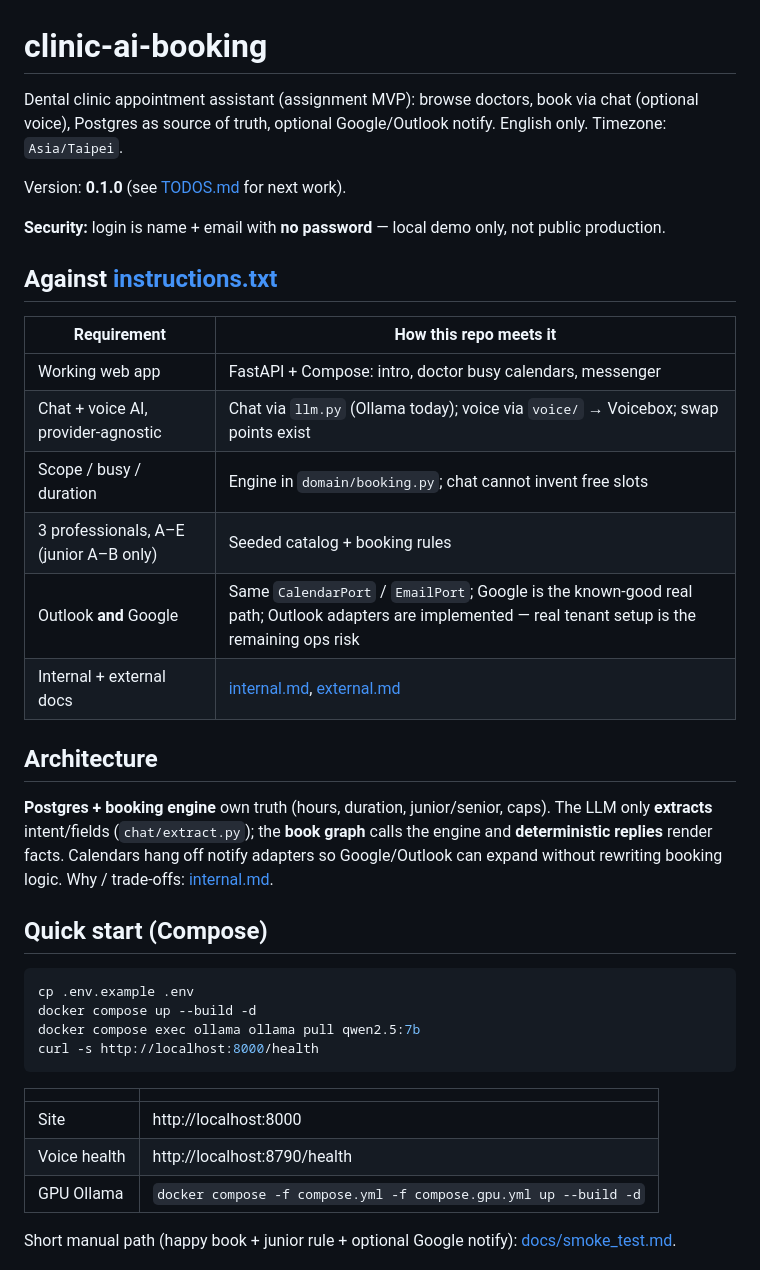
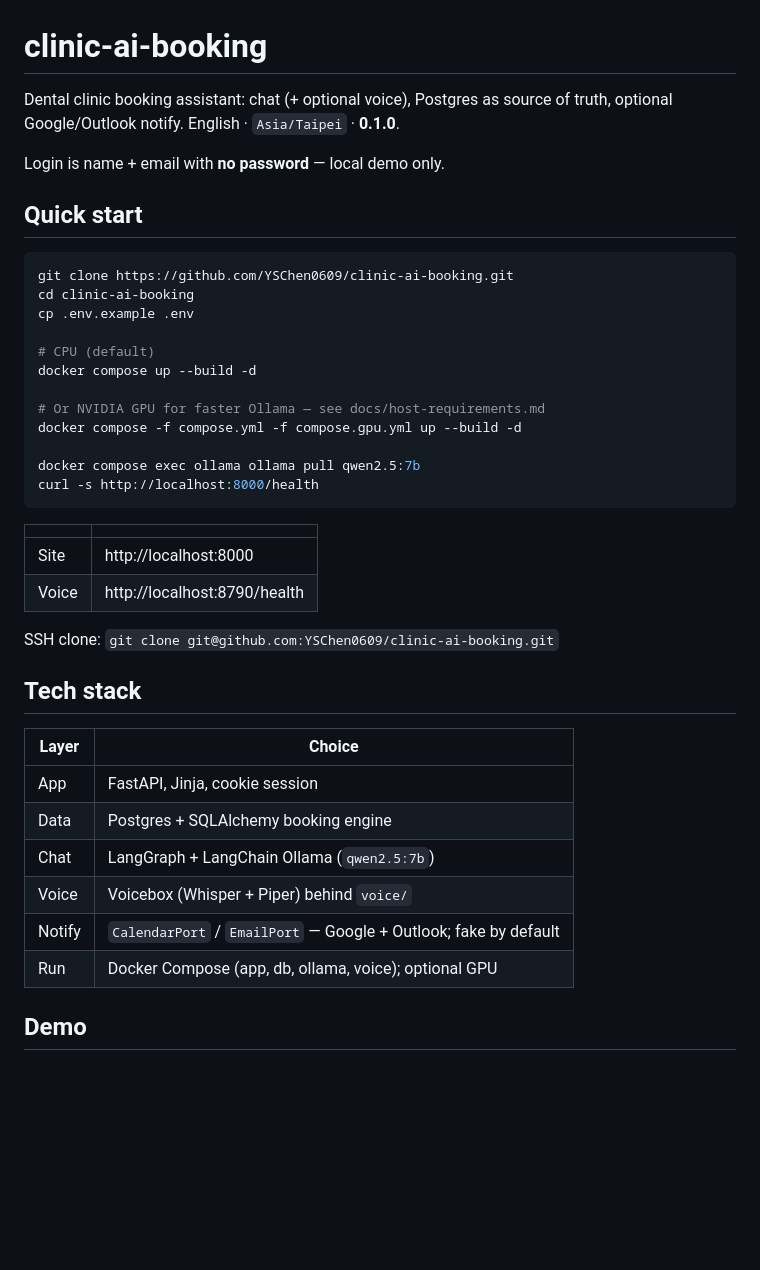
Before and after one commit to YSChen0609/clinic-ai-booking, a Markdown page: README.md, the part around the change printed below. Drawn GitHub-style; blank space fills up the shorter version.

````diff
--- a/README.md
+++ b/README.md
@@ -1,31 +1,22 @@
 # clinic-ai-booking
 
-Dental clinic appointment assistant (assignment MVP): browse doctors, book via chat (optional voice), Postgres as source of truth, optional Google/Outlook notify. English only. Timezone: `Asia/Taipei`.
+Dental clinic booking assistant: chat (+ optional voice), Postgres as source of truth, optional Google/Outlook notify. English · `Asia/Taipei` · **0.1.0**.
 
-Version: **0.1.0** (see [TODOS.md](TODOS.md) for next work).
+Login is name + email with **no password** — local demo only.
 
-**Security:** login is name + email with **no password** — local demo only, not public production.
-
-## Against [instructions.txt](../instructions.txt)
-
-| Requirement | How this repo meets it |
-|-------------|------------------------|
-| Working web app | FastAPI + Compose: intro, doctor busy calendars, messenger |
-| Chat + voice AI, provider-agnostic | Chat via `llm.py` (Ollama today); voice via `voice/` → Voicebox; swap points exist |
-| Scope / busy / duration | Engine in `domain/booking.py`; chat cannot invent free slots |
-| 3 professionals, A–E (junior A–B only) | Seeded catalog + booking rules |
-| Outlook **and** Google | Same `CalendarPort` / `EmailPort`; Google is the known-good real path; Outlook adapters are implemented — real tenant setup is the remaining ops risk |
-| Internal + external docs | [internal.md](internal.md), [external.md](external.md) |
-
-## Architecture
-
-**Postgres + booking engine** own truth (hours, duration, junior/senior, caps). The LLM only **extracts** intent/fields (`chat/extract.py`); the **book graph** calls the engine and **deterministic replies** render facts. Calendars hang off notify adapters so Google/Outlook can expand without rewriting booking logic. Why / trade-offs: [internal.md](internal.md).
-
-## Quick start (Compose)
+## Quick start
 
 ```bash
+git clone https://github.com/YSChen0609/clinic-ai-booking.git
+cd clinic-ai-booking
 cp .env.example .env
+
+# CPU (default)
 docker compose up --build -d
+
+# Or NVIDIA GPU for faster Ollama — see docs/host-requirements.md
+docker compose -f compose.yml -f compose.gpu.yml up --build -d
+
 docker compose exec ollama ollama pull qwen2.5:7b
 curl -s http://localhost:8000/health
 ```
@@ -33,7 +24,20 @@ curl -s http://localhost:8000/health
 | | |
 |--|--|
 | Site | http://localhost:8000 |
-| Voice health | http://localhost:8790/health |
-| GPU Ollama | `docker compose -f compose.yml -f compose.gpu.yml up --build -d` |
+| Voice | http://localhost:8790/health |
 
-Short manual path (happy book + junior rule + optional Google notify): [docs/smoke_test.md](docs/smoke_test.md).
+SSH clone: `git clone git@github.com:YSChen0609/clinic-ai-booking.git`
+
+## Tech stack
+
+| Layer | Choice |
+|-------|--------|
+| App | FastAPI, Jinja, cookie session |
+| Data | Postgres + SQLAlchemy booking engine |
+| Chat | LangGraph + LangChain Ollama (`qwen2.5:7b`) |
+| Voice | Voicebox (Whisper + Piper) behind `voice/` |
+| Notify | `CalendarPort` / `EmailPort` — Google + Outlook; fake by default |
+| Run | Docker Compose (app, db, ollama, voice); optional GPU |
+
+## Demo
+
````
Also changed, not shown: other parts of README.md (+11 -32 lines), external.md (+31 -17 lines), internal.md (+51 -3 lines), docs/images/demo-clinic-calendar.png (added), docs/images/demo-ui.png (added), docs/images/langgraph-book.png (added), docs/images/langgraph-turn-xray.png (added), 1 other file.
